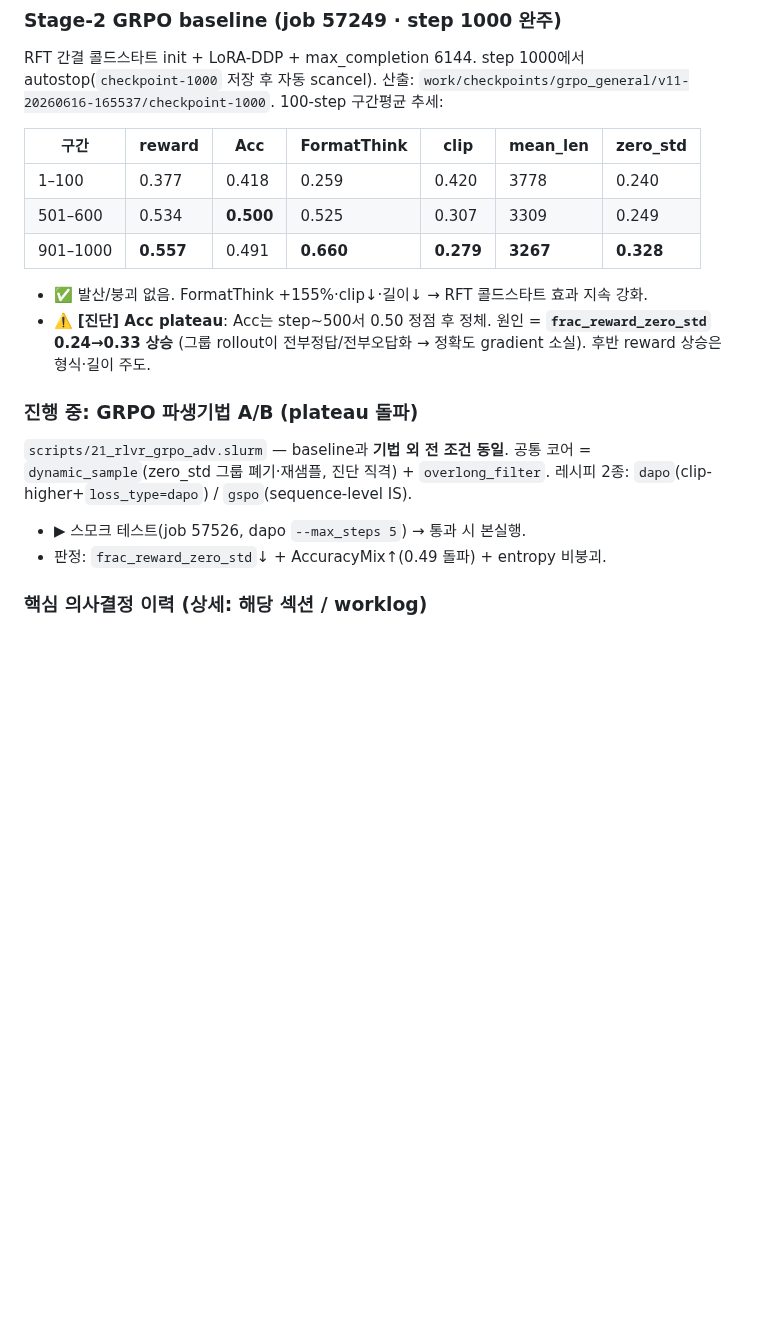
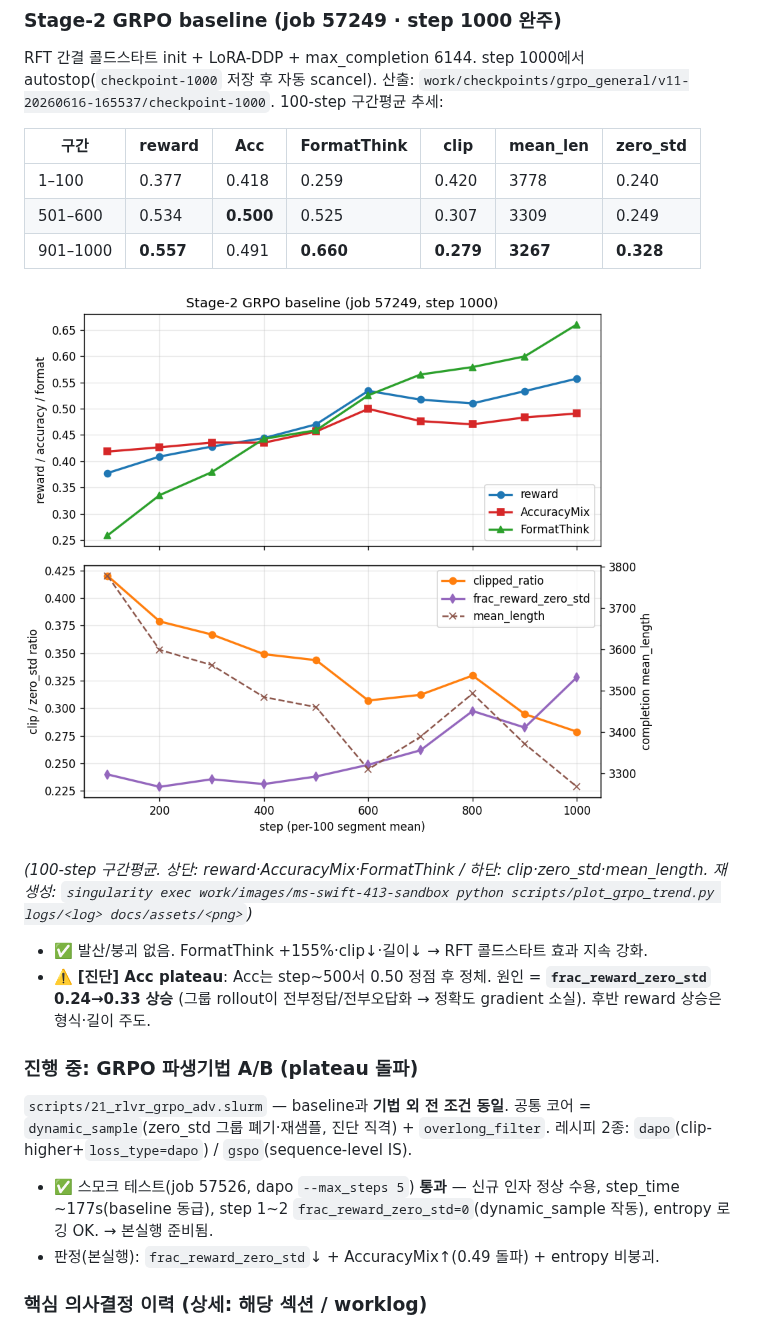
Before and after one commit to jipyeong-lee/k_bds, a Markdown page: README.md, the part around the change. GitHub-like rendering; pictures changed too: docs/assets/grpo57249_trend.png (added); blank space fills up the shorter version.

```diff
--- a/README.md
+++ b/README.md
@@ -18,6 +18,11 @@ RFT 간결 콜드스타트 init + LoRA-DDP + max_completion 6144. step 1000에
 | 501–600 | 0.534 | **0.500** | 0.525 | 0.307 | 3309 | 0.249 |
 | 901–1000 | **0.557** | 0.491 | **0.660** | **0.279** | **3267** | **0.328** |
 
+![Stage-2 GRPO baseline 추세](docs/assets/grpo57249_trend.png)
+
+*(100-step 구간평균. 상단: reward·AccuracyMix·FormatThink / 하단: clip·zero_std·mean_length.
+재생성: `singularity exec work/images/ms-swift-413-sandbox python scripts/plot_grpo_trend.py logs/<log> docs/assets/<png>`)*
+
 - ✅ 발산/붕괴 없음. FormatThink +155%·clip↓·길이↓ → RFT 콜드스타트 효과 지속 강화.
 - ⚠️ **[진단] Acc plateau**: Acc는 step~500서 0.50 정점 후 정체. 원인 = **`frac_reward_zero_std` 0.24→0.33 상승**
   (그룹 rollout이 전부정답/전부오답화 → 정확도 gradient 소실). 후반 reward 상승은 형식·길이 주도.
@@ -25,8 +30,9 @@ RFT 간결 콜드스타트 init + LoRA-DDP + max_completion 6144. step 1000에
 ### 진행 중: GRPO 파생기법 A/B (plateau 돌파)
 `scripts/21_rlvr_grpo_adv.slurm` — baseline과 **기법 외 전 조건 동일**. 공통 코어 = `dynamic_sample`(zero_std 그룹
 폐기·재샘플, 진단 직격) + `overlong_filter`. 레시피 2종: `dapo`(clip-higher+`loss_type=dapo`) / `gspo`(sequence-level IS).
-- ▶ 스모크 테스트(job 57526, dapo `--max_steps 5`) → 통과 시 본실행.
-- 판정: `frac_reward_zero_std`↓ + AccuracyMix↑(0.49 돌파) + entropy 비붕괴.
+- ✅ 스모크 테스트(job 57526, dapo `--max_steps 5`) **통과** — 신규 인자 정상 수용, step_time ~177s(baseline 동급),
+  step 1~2 `frac_reward_zero_std=0`(dynamic_sample 작동), entropy 로깅 OK. → 본실행 준비됨.
+- 판정(본실행): `frac_reward_zero_std`↓ + AccuracyMix↑(0.49 돌파) + entropy 비붕괴.
 
 ### 핵심 의사결정 이력 (상세: 해당 섹션 / worklog)
 - **NVLink 없음 → 전 단계 LoRA**: PCIe A100·SHM 폴백으로 full-FT 375~660s/step → LoRA ~5배↑. ☞ "학습 방식" 절.
```
Also changed, not shown: docs/worklog_2026-06-22.md (+3 -2 lines), 1 other file.
